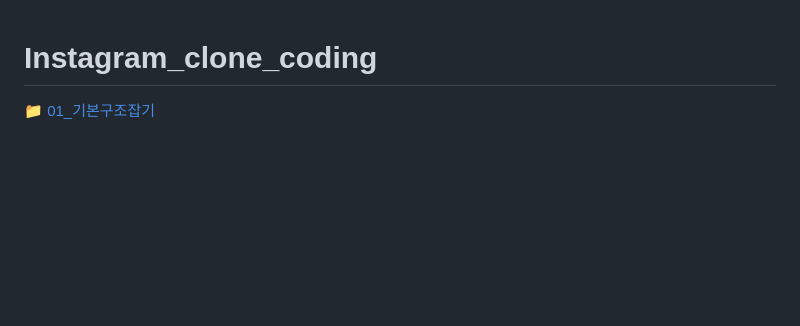
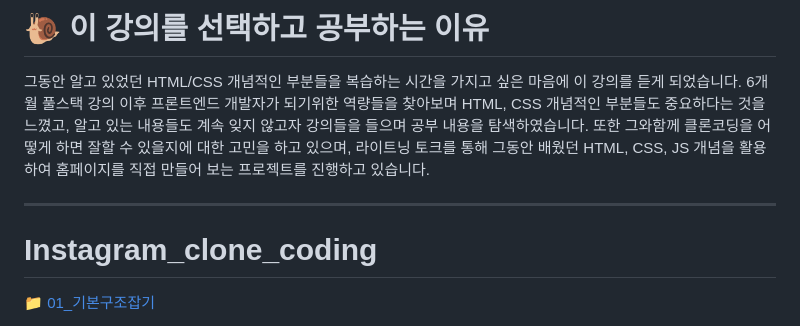
Before and after one commit to oiosu/HTML-CSS-JS, a Markdown page: README.md, the part around the change. Drawn GitHub-style; blank space fills up the shorter version.

```diff
--- a/README.md
+++ b/README.md
@@ -1,3 +1,15 @@
+# 🐌 이 강의를 선택하고 공부하는 이유
+그동안 알고 있었던 HTML/CSS 개념적인 부분들을 복습하는 시간을 가지고 싶은 마음에 이 강의를 듣게 되었습니다.
+6개월 풀스택 강의 이후 프론트엔드 개발자가 되기위한 역량들을 찾아보며 HTML, CSS 개념적인 부분들도 중요하다는 것을 느꼈고,
+알고 있는 내용들도 계속 잊지 않고자 강의들을 들으며 공부 내용을 탐색하였습니다.
+또한 그와함께 클론코딩을 어떻게 하면 잘할 수 있을지에 대한 고민을 하고 있으며, 라이트닝 토크를 통해 그동안 배웠던 HTML, CSS, JS 개념을  활용하여
+홈페이지를 직접 만들어 보는 프로젝트를 진행하고 있습니다.
+
+
+---
+
+
+
 # Instagram_clone_coding
 [📁 01_기본구조잡기](https://github.com/oiosu/Instagram_clone_coding/blob/master/01_%EC%9D%B8%EC%8A%A4%ED%83%80%EA%B7%B8%EB%9E%A8%20%ED%94%BC%EB%93%9C%20%EB%A0%88%EC%9D%B4%EC%95%84%EC%9B%83/01_%EA%B8%B0%EB%B3%B8%20%EA%B5%AC%EC%A1%B0%20%EC%9E%A1%EA%B8%B0.md)
 
```
